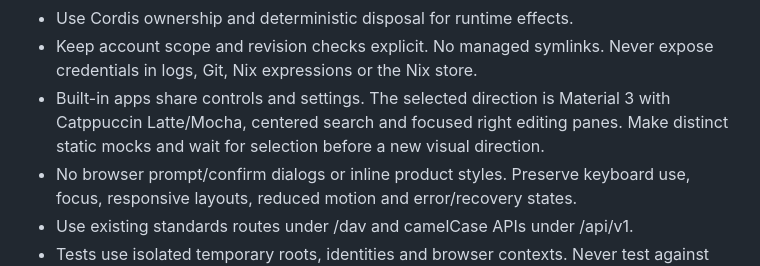
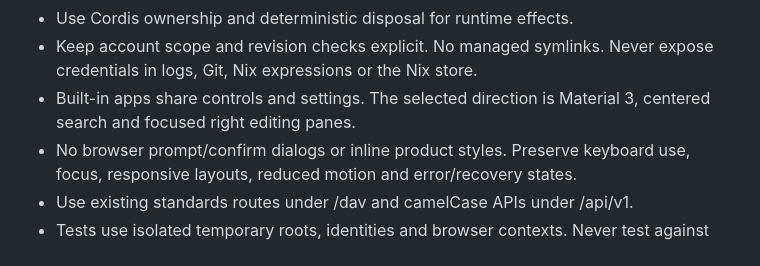
Before and after one commit to anoosa1/dar, a Markdown page: AGENTS.md, the part around the change. Rendered like a GitHub page.

```diff
--- a/AGENTS.md
+++ b/AGENTS.md
@@ -16,9 +16,8 @@ decisions.
 - Use Cordis ownership and deterministic disposal for runtime effects.
 - Keep account scope and revision checks explicit. No managed symlinks. Never
   expose credentials in logs, Git, Nix expressions or the Nix store.
-- Built-in apps share controls and settings. The selected direction is Material 3
-  with Catppuccin Latte/Mocha, centered search and focused right editing panes.
-  Make distinct static mocks and wait for selection before a new visual direction.
+- Built-in apps share controls and settings. The selected direction is Material 3,
+  centered search and focused right editing panes.
 - No browser prompt/confirm dialogs or inline product styles. Preserve keyboard
   use, focus, responsive layouts, reduced motion and error/recovery states.
 - Use existing standards routes under /dav and camelCase APIs under /api/v1.
```
Also changed, not shown: README.md (+10 -0 lines), docs/screenshots/calendar.png (added), docs/screenshots/files.png (added), docs/screenshots/notes.png (added), docs/screenshots/tasks.png (added).
